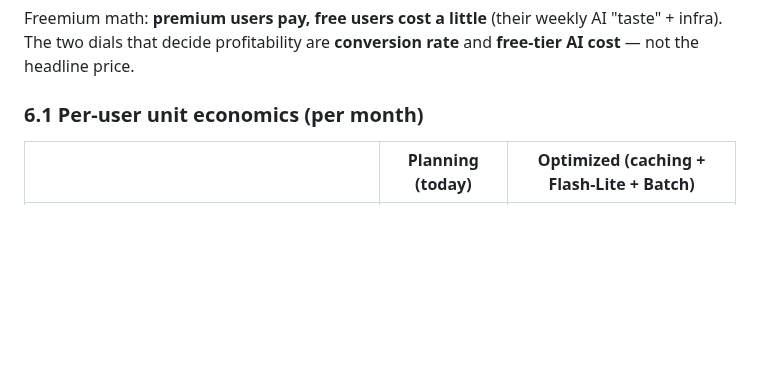
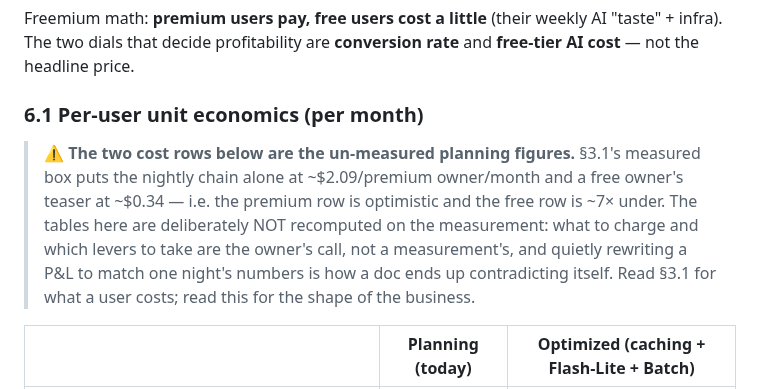
Before and after one commit to Anshuman115/healthee, a Markdown page: docs/PRICING.md, the part around one of its changes. GitHub-like rendering; blank space fills up the shorter version.

```diff
--- a/docs/PRICING.md
+++ b/docs/PRICING.md
@@ -293,6 +339,14 @@ and **free-tier AI cost** — not the headline price.
 
 ### 6.1 Per-user unit economics (per month)
 
+> ⚠ **The two cost rows below are the un-measured planning figures.** §3.1's measured
+> box puts the nightly chain alone at ~$2.09/premium owner/month and a free owner's
+> teaser at ~$0.34 — i.e. the premium row is optimistic and the free row is ~7× under.
+> The tables here are deliberately NOT recomputed on the measurement: what to charge and
+> which levers to take are the owner's call, not a measurement's, and quietly rewriting
+> a P&L to match one night's numbers is how a doc ends up contradicting itself. Read
+> §3.1 for what a user costs; read this for the shape of the business.
+
 | | Planning (today) | Optimized (caching + Flash-Lite + Batch) |
 |---|---|---|
 | Blended premium revenue ($3.99/mo · $34.99/yr, 60% annual / 40% monthly) | $3.35 | $3.35 |
```
Also changed, not shown: other parts of docs/PRICING.md (+47 -1 lines), docs/INTELLIGENCE.md (+5 -1 lines).
